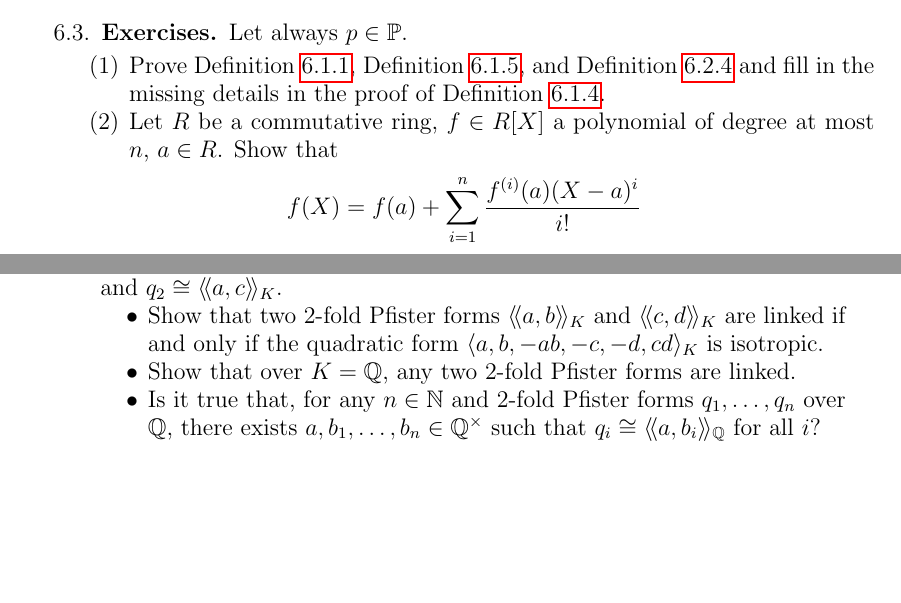
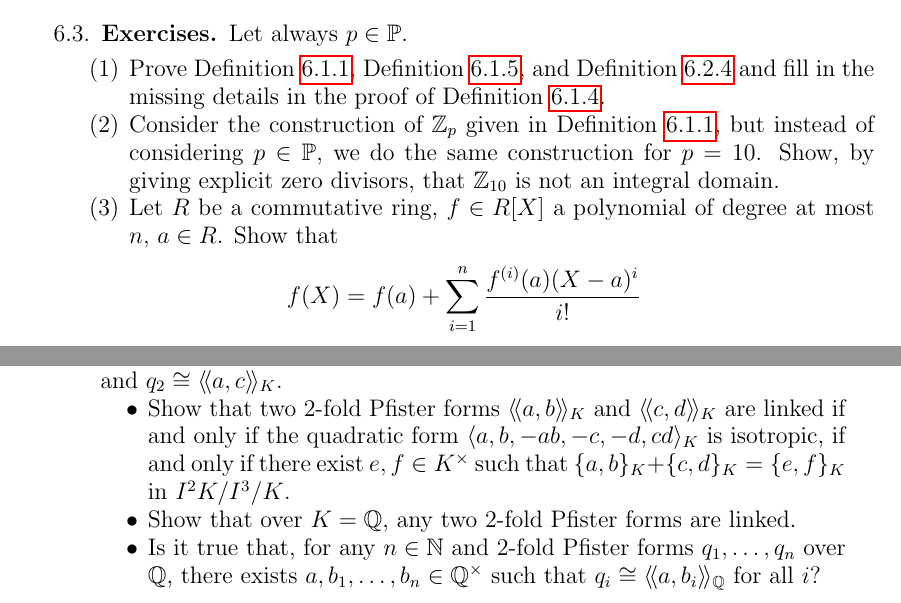
Before and after one commit to DaNicolas/QF2023-2024, a LaTeX paper (Lecture-notes.tex, which reads Lecture10/Lecture10.tex, Lecture6/Lecture6.tex): two parts of pages 34 and 49 of 51, joined at a grey line, cut so that both start at the same text, the shorter picture padded with empty space. Compiled offline with pdfLaTeX.

Commit message:
some more exercises
on p-adics and on linkage

```diff
--- a/Lecture10/Lecture10.tex
+++ b/Lecture10/Lecture10.tex
@@ -129,7 +129,7 @@ Show that the following are equivalent:
 \item Let $K$ be a field with $\charac(K) \neq 2$.
 We say that two $2$-fold Pfister forms $q_1$ and $q_2$ over $K$ are \emph{linked} if there exists $a, b, c \in K^\times$ such that $q_1 \cong \llangle a, b \rrangle_K$ and $q_2 \cong \llangle a, c \rrangle_K$.
 \begin{itemize}
-\item Show that two $2$-fold Pfister forms $\llangle a, b \rrangle_K$ and $\llangle c, d \rrangle_K$ are linked if and only if the quadratic form $\langle a, b, -ab, -c, -d, cd \rangle_K$ is isotropic.
+\item Show that two $2$-fold Pfister forms $\llangle a, b \rrangle_K$ and $\llangle c, d \rrangle_K$ are linked if and only if the quadratic form $\langle a, b, -ab, -c, -d, cd \rangle_K$ is isotropic, if and only if there exist $e, f \in K^\times$ such that $\lbrace a, b \rbrace_K + \lbrace c, d \rbrace_K = \lbrace e, f \rbrace_K$ in $I^2K/I^3/K$.
 \item Show that over $K = \qq$, any two $2$-fold Pfister forms are linked.
 \item Is it true that, for any $n \in \nat$ and $2$-fold Pfister forms $q_1, \ldots, q_n$ over $\qq$, there exists $a, b_1, \ldots, b_n \in \qq^\times$ such that $q_i \cong \llangle a, b_i \rrangle_{\qq}$ for all $i$?
 \end{itemize}
--- a/Lecture6/Lecture6.tex
+++ b/Lecture6/Lecture6.tex
@@ -259,6 +259,9 @@ Just like for the reals, one can show that $\qq_p$ is uniquely determined up to
 Let always $p \in \mbb P$.
 \begin{enumerate}
 \item Prove \Cref{P:Zp-construction}, \Cref{P:p-adic-valuation}, and \Cref{P:field-topology} and fill in the missing details in the proof of \Cref{P:Zp-properties}.
+\item
+Consider the construction of $\zz_p$ given in \Cref{P:Zp-construction}, but instead of considering $p \in \mbb P$, we do the same construction for $p = 10$.
+Show, by giving explicit zero divisors, that $\zz_{10}$ is not an integral domain.
 \item\label{ex:formal-Taylor} Let $R$ be a commutative ring, $f \in R[X]$ a polynomial of degree at most $n$, $a \in R$.
 Show that
 \begin{displaymath}
```
Also changed, not shown: Lecture6/Lecture6.tex (5 more changed lines).
